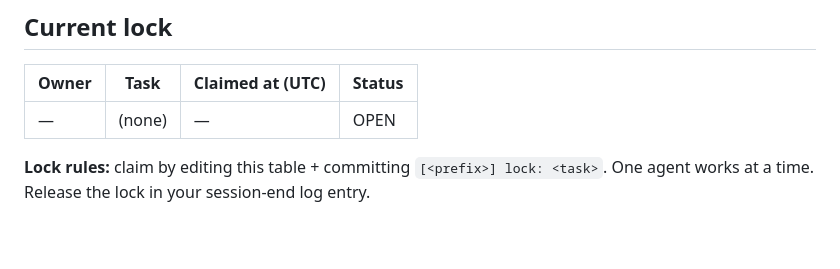
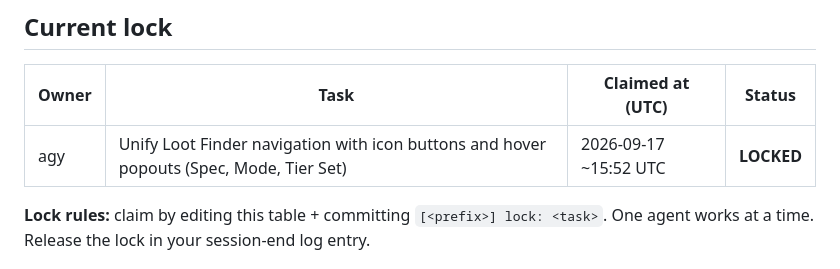
Before and after one commit to gitgipie/metagor, a Markdown page: PROGRESS.md, the part around the change. GitHub-like rendering; blank space fills up the shorter version.

Commit message:
[agy] lock: unify Loot Finder controls with icon buttons and hover popouts

```diff
--- a/PROGRESS.md
+++ b/PROGRESS.md
@@ -6,7 +6,7 @@ Cross-agent progress tracking, auditing, and handoff. **Append-only log** — ne
 
 | Owner | Task | Claimed at (UTC) | Status |
 |---|---|---|---|
-| — | (none) | — | OPEN |
+| agy | Unify Loot Finder navigation with icon buttons and hover popouts (Spec, Mode, Tier Set) | 2026-09-17 ~15:52 UTC | **LOCKED** |
 
 **Lock rules:** claim by editing this table + committing `[<prefix>] lock: <task>`. One agent works at a time. Release the lock in your session-end log entry.
 
```
